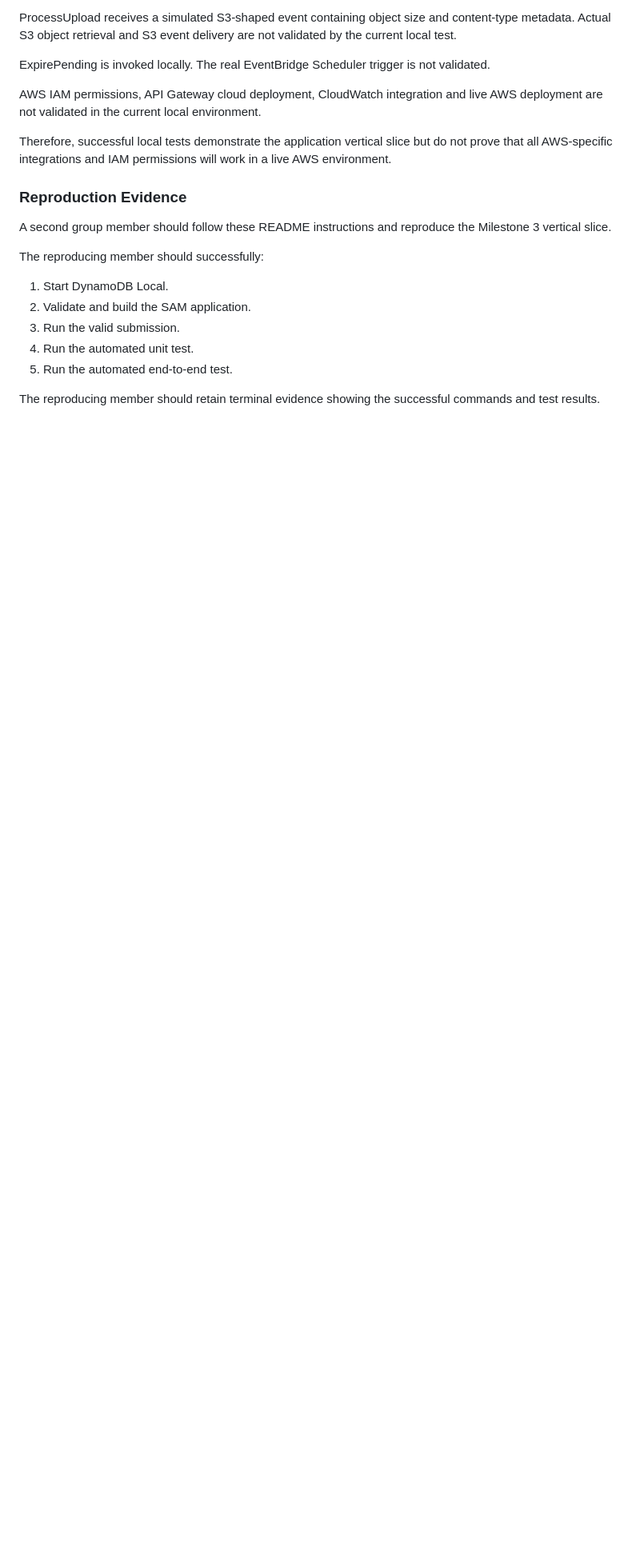
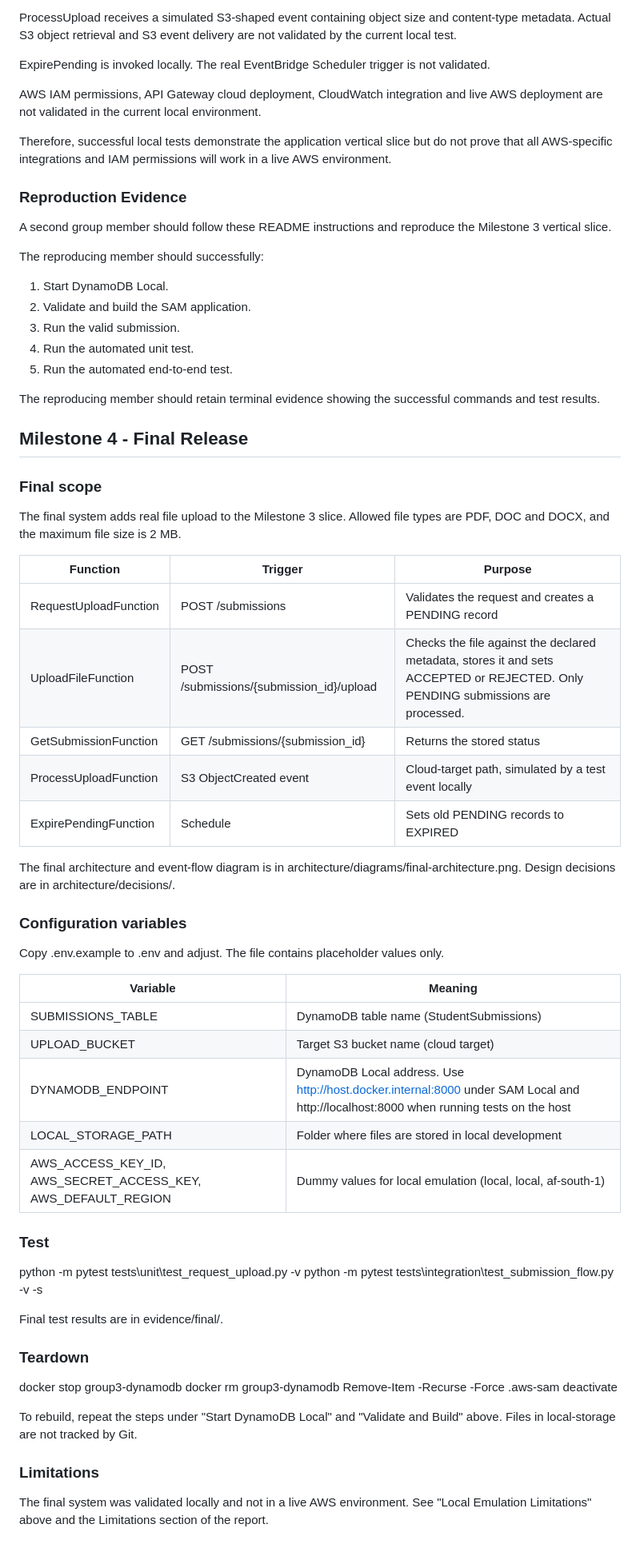
Before and after one commit to Abongile1011/group3-cloud-event-service, a Markdown page: README.md, the part around the change. Shown at 80% size. Drawn GitHub-style; blank space fills up the shorter version.

Commit message:
Add decision records ADR-002 and ADR-003 and add Milestone 4 section to README

```diff
--- a/README.md
+++ b/README.md
@@ -221,3 +221,47 @@ The reproducing member should successfully:
 5. Run the automated end-to-end test.
 
 The reproducing member should retain terminal evidence showing the successful commands and test results.
+
+
+## Milestone 4 - Final Release
+
+### Final scope
+The final system adds real file upload to the Milestone 3 slice. Allowed file types are PDF, DOC and DOCX, and the maximum file size is 2 MB.
+
+| Function | Trigger | Purpose |
+| --- | --- | --- |
+| RequestUploadFunction | POST /submissions | Validates the request and creates a PENDING record |
+| UploadFileFunction | POST /submissions/{submission_id}/upload | Checks the file against the declared metadata, stores it and sets ACCEPTED or REJECTED. Only PENDING submissions are processed. |
+| GetSubmissionFunction | GET /submissions/{submission_id} | Returns the stored status |
+| ProcessUploadFunction | S3 ObjectCreated event | Cloud-target path, simulated by a test event locally |
+| ExpirePendingFunction | Schedule | Sets old PENDING records to EXPIRED |
+
+The final architecture and event-flow diagram is in architecture/diagrams/final-architecture.png. Design decisions are in architecture/decisions/.
+
+### Configuration variables
+Copy .env.example to .env and adjust. The file contains placeholder values only.
+
+| Variable | Meaning |
+| --- | --- |
+| SUBMISSIONS_TABLE | DynamoDB table name (StudentSubmissions) |
+| UPLOAD_BUCKET | Target S3 bucket name (cloud target) |
+| DYNAMODB_ENDPOINT | DynamoDB Local address. Use http://host.docker.internal:8000 under SAM Local and http://localhost:8000 when running tests on the host |
+| LOCAL_STORAGE_PATH | Folder where files are stored in local development |
+| AWS_ACCESS_KEY_ID, AWS_SECRET_ACCESS_KEY, AWS_DEFAULT_REGION | Dummy values for local emulation (local, local, af-south-1) |
+
+### Test
+python -m pytest tests\unit\test_request_upload.py -v
+python -m pytest tests\integration\test_submission_flow.py -v -s
+
+Final test results are in evidence/final/.
+
+### Teardown
+docker stop group3-dynamodb
+docker rm group3-dynamodb
+Remove-Item -Recurse -Force .aws-sam
+deactivate
+
+To rebuild, repeat the steps under "Start DynamoDB Local" and "Validate and Build" above. Files in local-storage are not tracked by Git.
+
+### Limitations
+The final system was validated locally and not in a live AWS environment. See "Local Emulation Limitations" above and the Limitations section of the report.
```
Also changed, not shown: architecture/decisions/ADR-002-local-emulation.md (added, +16 -0 lines), architecture/decisions/ADR-003-local-file-storage.md (added, +16 -0 lines).
